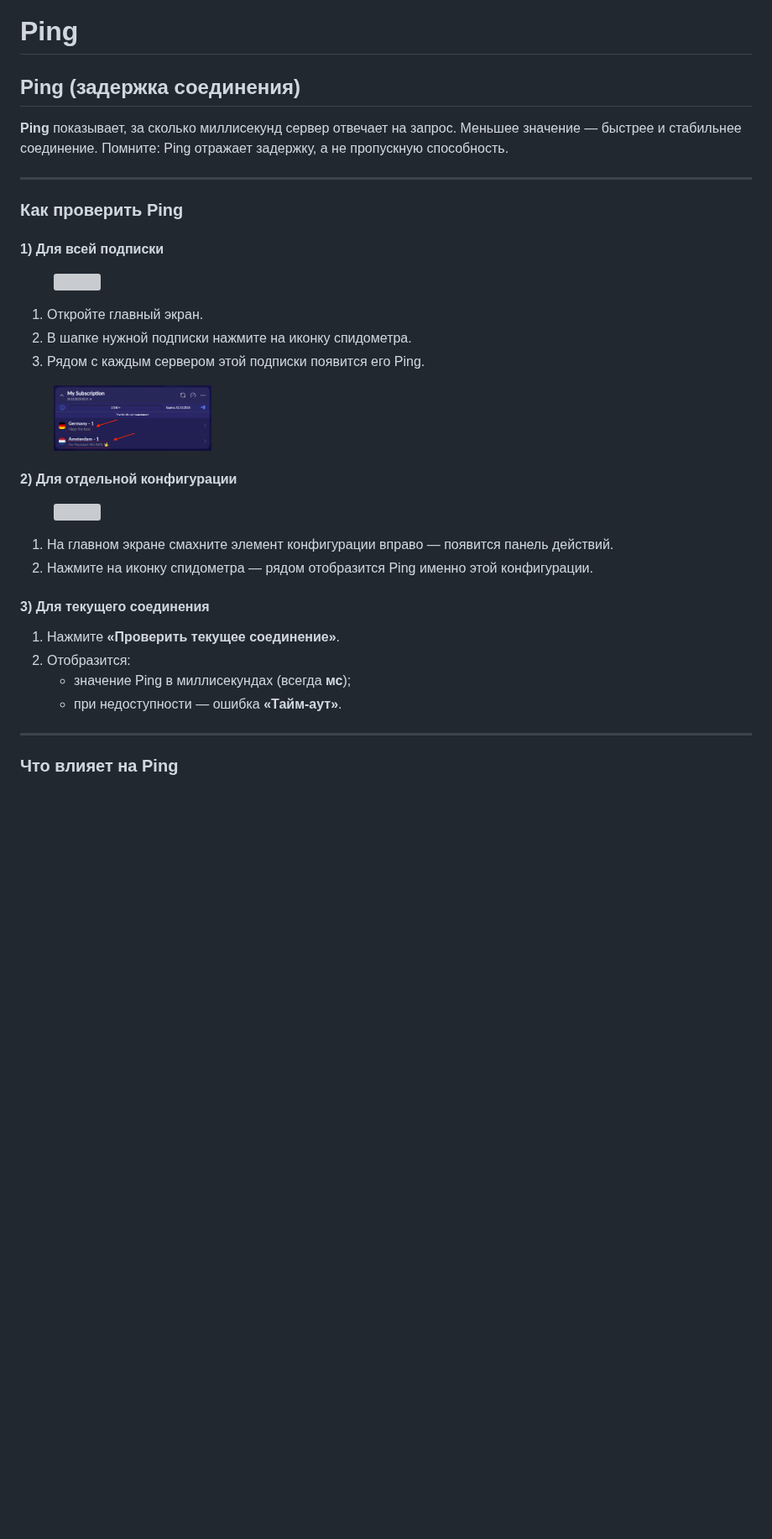
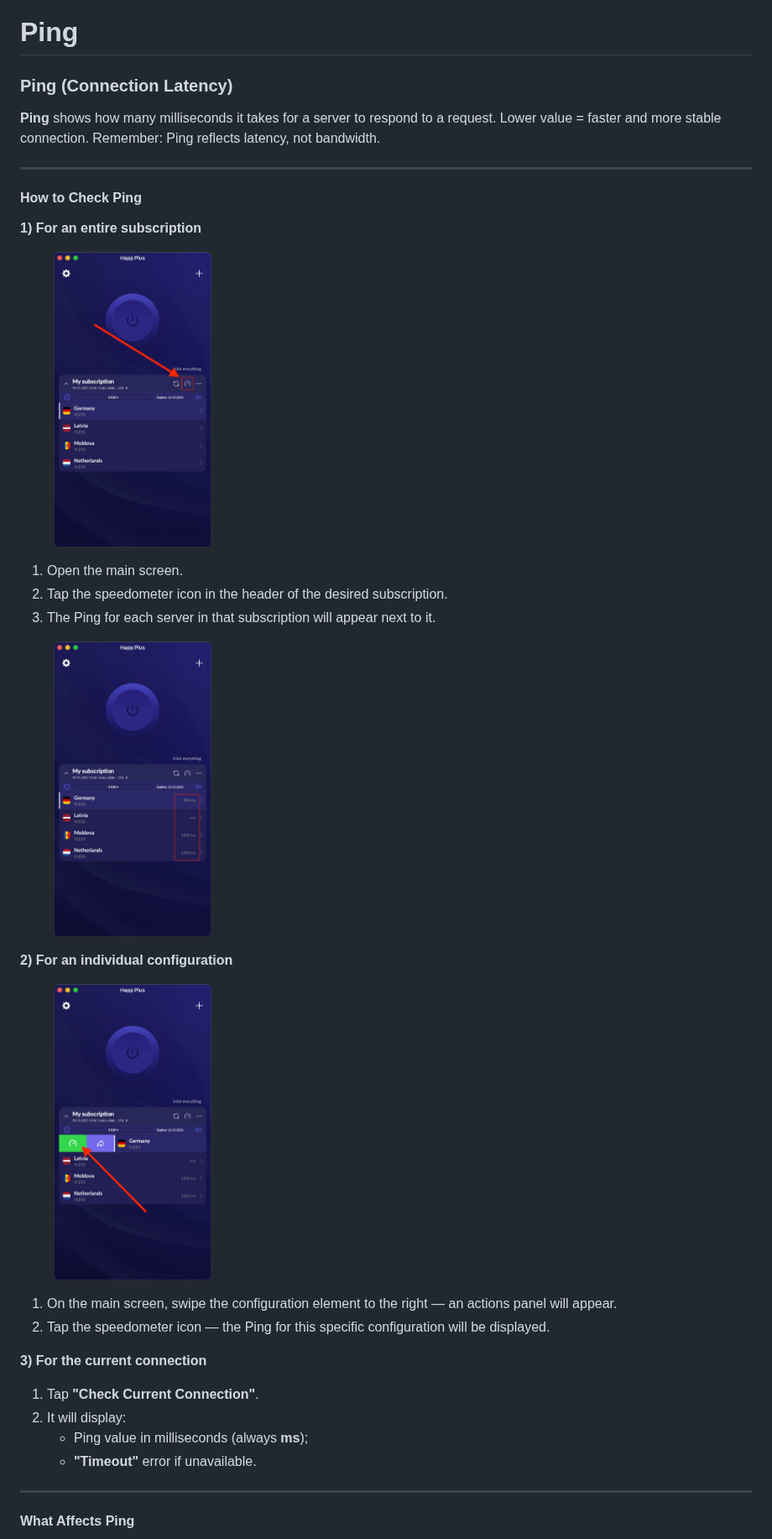
Before and after one commit to HappDev/happ_su, a Markdown page: faq/ping.md, the part around one of its changes. Shown at 84% size. Rendered like a GitHub page; pictures changed too: .gitbook/assets/0001-min.png (added), .gitbook/assets/0002-min.png (added), .gitbook/assets/0003-min (1).png (added); blank space fills up the shorter version; grey boxes are pictures that could not be loaded.

Commit message:
GITBOOK-93: No subject

```diff
--- a/faq/ping.md
+++ b/faq/ping.md
@@ -1,22 +1,22 @@
 # Ping
 
-## Ping (задержка соединения)
+### Ping (Connection Latency)
 
-**Ping** показывает, за сколько миллисекунд сервер отвечает на запрос. Меньшее значение — быстрее и стабильнее соединение. Помните: Ping отражает задержку, а не пропускную способность.
+**Ping** shows how many milliseconds it takes for a server to respond to a request. Lower value = faster and more stable connection. Remember: Ping reflects latency, not bandwidth.
 
 ***
 
-### Как проверить Ping
+#### How to Check Ping
 
-#### 1) Для всей подписки
+**1) For an entire subscription**
 
-<figure><img src="../.gitbook/assets/image (20).png" alt="" width="188"><figcaption></figcaption></figure>
+<figure><img src="../.gitbook/assets/0001-min.png" alt="" width="188"><figcaption></figcaption></figure>
 
-1. Откройте главный экран.
-2. В шапке нужной подписки нажмите на иконку спидометра.
-3. Рядом с каждым сервером этой подписки появится его Ping.
+1. Open the main screen.
+2. Tap the speedometer icon in the header of the desired subscription.
+3. The Ping for each server in that subscription will appear next to it.
 
-<figure><img src="../.gitbook/assets/image (21).png" alt="" width="188"><figcaption></figcaption></figure>
+<figure><img src="../.gitbook/assets/0002-min.png" alt="" width="188"><figcaption></figcaption></figure>
 
-#### 2) Для отдельной конфигурации
+**2) For an individual configuration**
 
@@ -24,15 +24,15 @@
 
-1. На главном экране смахните элемент конфигурации вправо — появится панель действий.
-2. Нажмите на иконку спидометра — рядом отобразится Ping именно этой конфигурации.
+1. On the main screen, swipe the configuration element to the right — an actions panel will appear.
+2. Tap the speedometer icon — the Ping for this specific configuration will be displayed.
 
-#### 3) Для текущего соединения
+**3) For the current connection**
 
-1. Нажмите **«Проверить текущее соединение»**.
-2. Отобразится:
-   * значение Ping в миллисекундах (всегда **мс**);
-   * при недоступности — ошибка **«Тайм-аут»**.
+1. Tap **"Check Current Connection"**.
+2. It will display:
+   * Ping value in milliseconds (always **ms**);
+   * **"Timeout"** error if unavailable.
 
 ***
 
-### Что влияет на Ping
+#### What Affects Ping
 
```
Also changed, not shown: other parts of faq/ping.md (+48 -48 lines), SUMMARY.md (+1 -0 lines), .gitbook/assets/0003-min.png (added), .gitbook/assets/0004-min (1).png (added), .gitbook/assets/0004-min.png (added).
